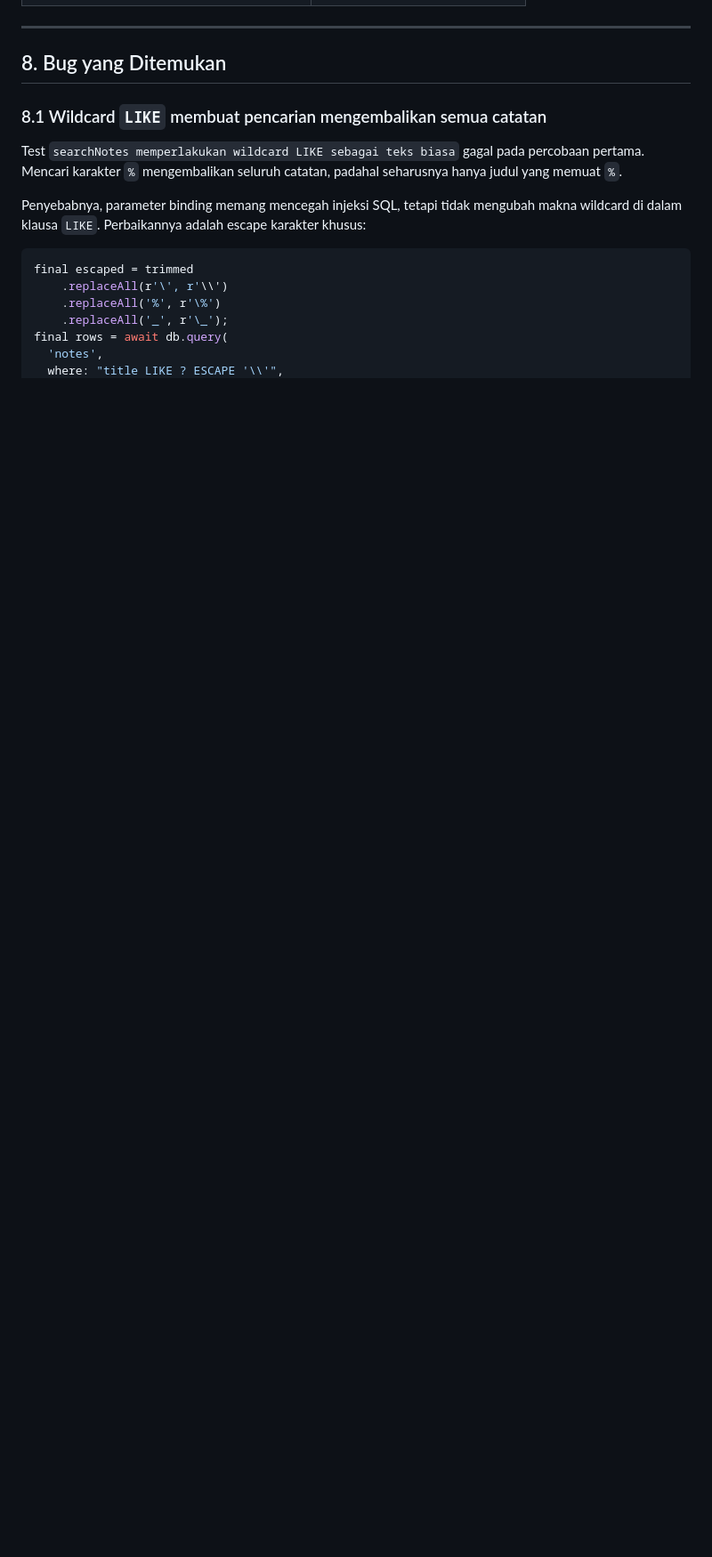
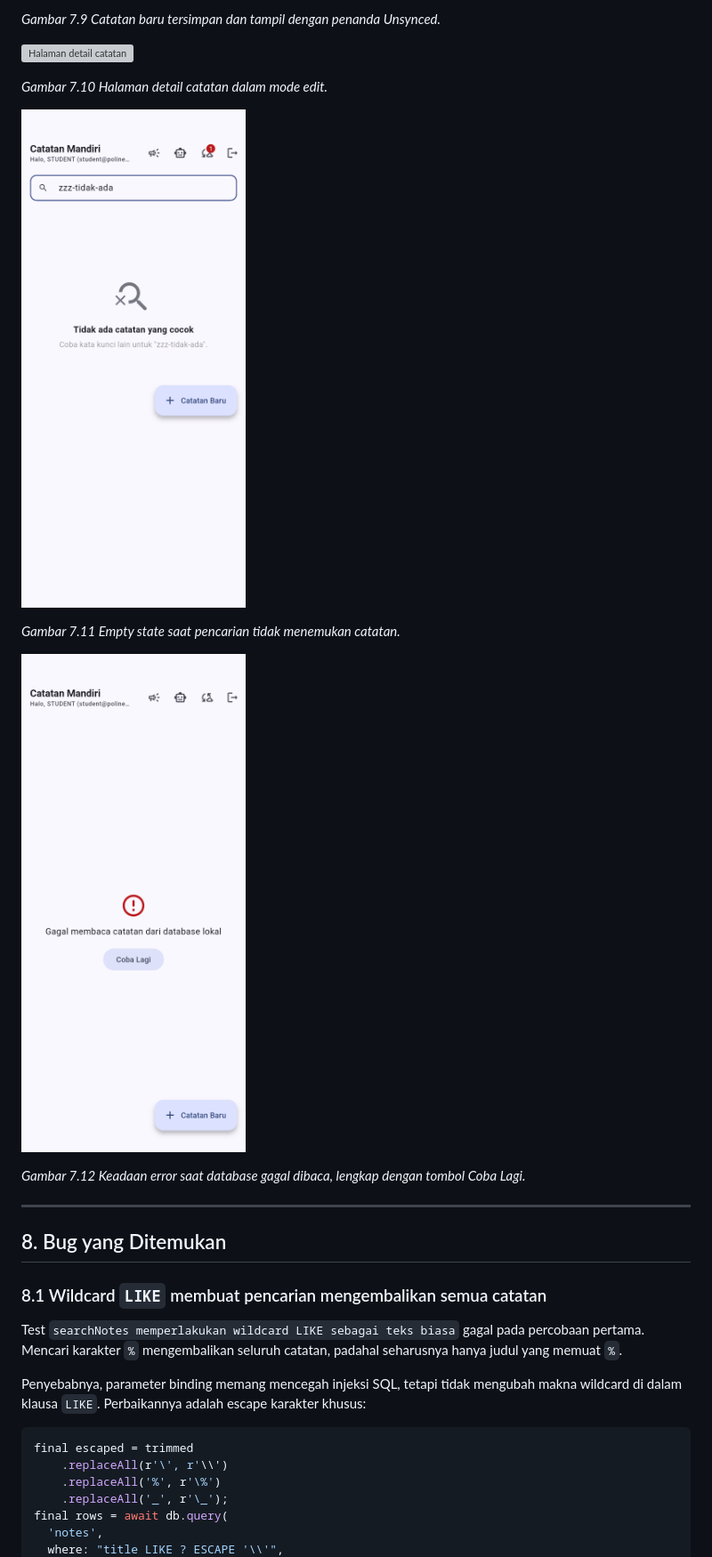
Before and after one commit to RizkiHadiono/244107020198-mobile-course, a Markdown page: _12_week_12_testing_quality_assurance/Laporan-Praktikum-Week-12.md, the part around one of its changes. Shown at 89% size. GitHub-like rendering; blank space fills up the shorter version; grey boxes are pictures that could not be loaded.

```diff
--- a/_12_week_12_testing_quality_assurance/Laporan-Praktikum-Week-12.md
+++ b/_12_week_12_testing_quality_assurance/Laporan-Praktikum-Week-12.md
@@ -391,3 +419,16 @@ Perangkat  : emulator-5554 (Pixel 7, Android 15)
+*Gambar 7.9 Catatan baru tersimpan dan tampil dengan penanda Unsynced.*
+
+![Halaman detail catatan](screenshots/06-note-detail.png)
+
+*Gambar 7.10 Halaman detail catatan dalam mode edit.*
+
+![Hasil pencarian yang tidak menemukan apa pun](screenshots/07-search-empty-state.png)
+
+*Gambar 7.11 Empty state saat pencarian tidak menemukan catatan.*
+
+![Keadaan error dengan tombol Coba Lagi](screenshots/08-error-state.png)
+
+*Gambar 7.12 Keadaan error saat database gagal dibaca, lengkap dengan tombol Coba Lagi.*
 
 ---
 
```
Also changed, not shown: other parts of _12_week_12_testing_quality_assurance/Laporan-Praktikum-Week-12.md (+42 -14 lines), _12_week_12_testing_quality_assurance/README.md (+2 -2 lines), _12_week_12_testing_quality_assurance/docs/test-report.md (+66 -4 lines).
